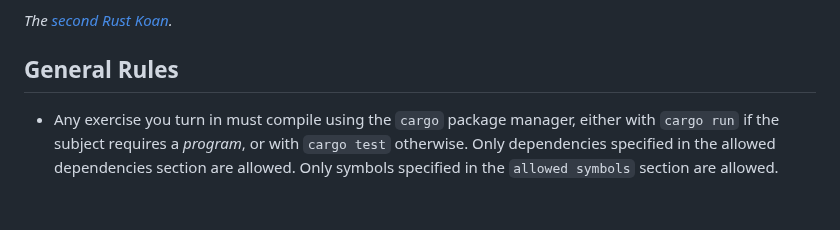
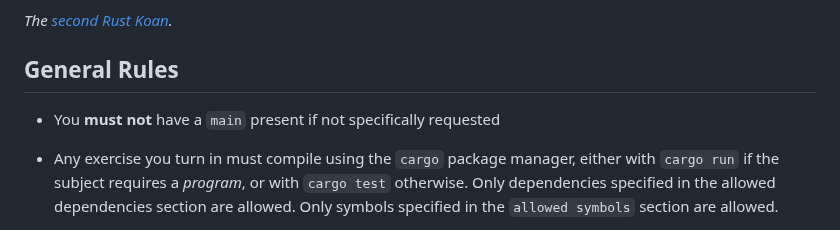
Before and after one commit to 42-Short/shortinette, a Markdown page: rust/subjects/module-02.md, the part around the change. GitHub-like rendering; blank space fills up the shorter version.

Commit message:
added main rule

```diff
--- a/rust/subjects/module-02.md
+++ b/rust/subjects/module-02.md
@@ -96,6 +96,7 @@ At that moment, Maran was enlightened.
 *The [second Rust Koan](https://users.rust-lang.org/t/rust-koans/2408/2).*
 
 ## General Rules
+* You **must not** have a `main` present if not specifically requested
 
 * Any exercise you turn in must compile using the `cargo` package manager, either with `cargo run`
 if the subject requires a _program_, or with `cargo test` otherwise. Only dependencies specified
```
